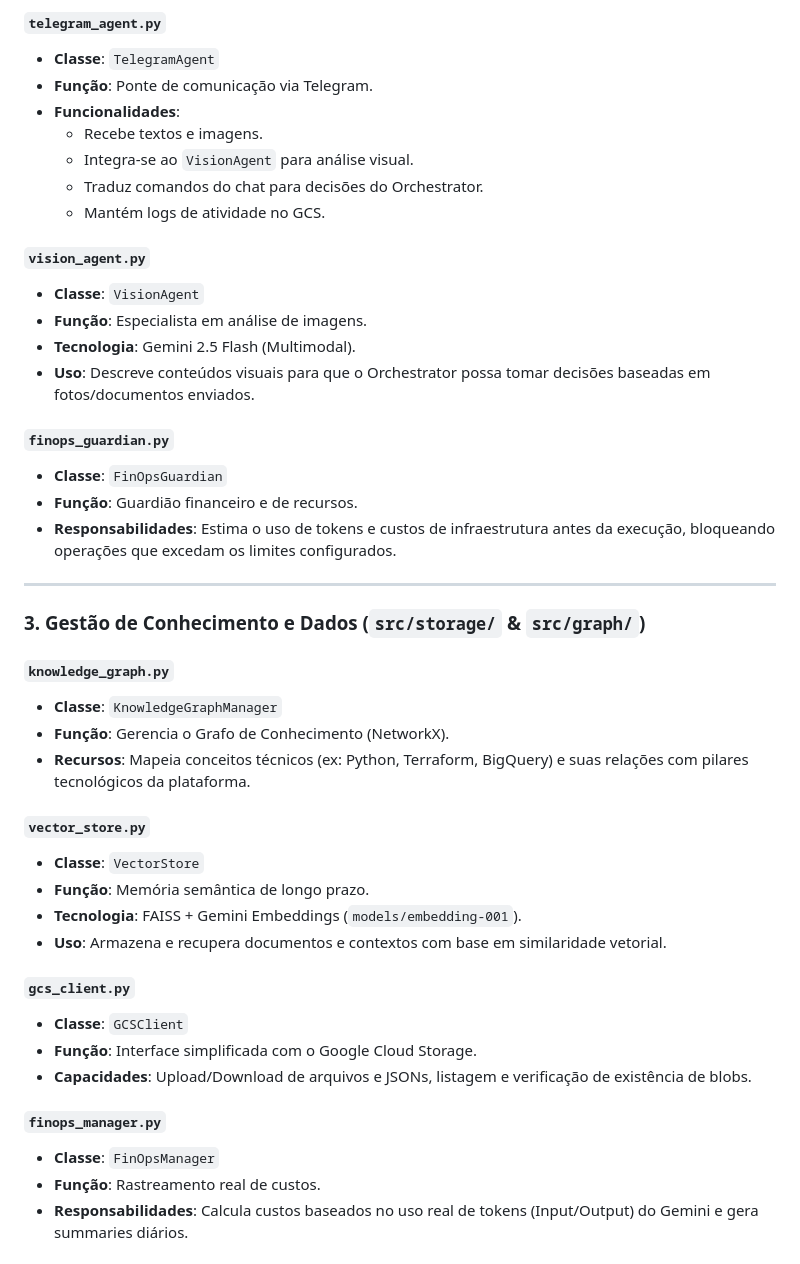
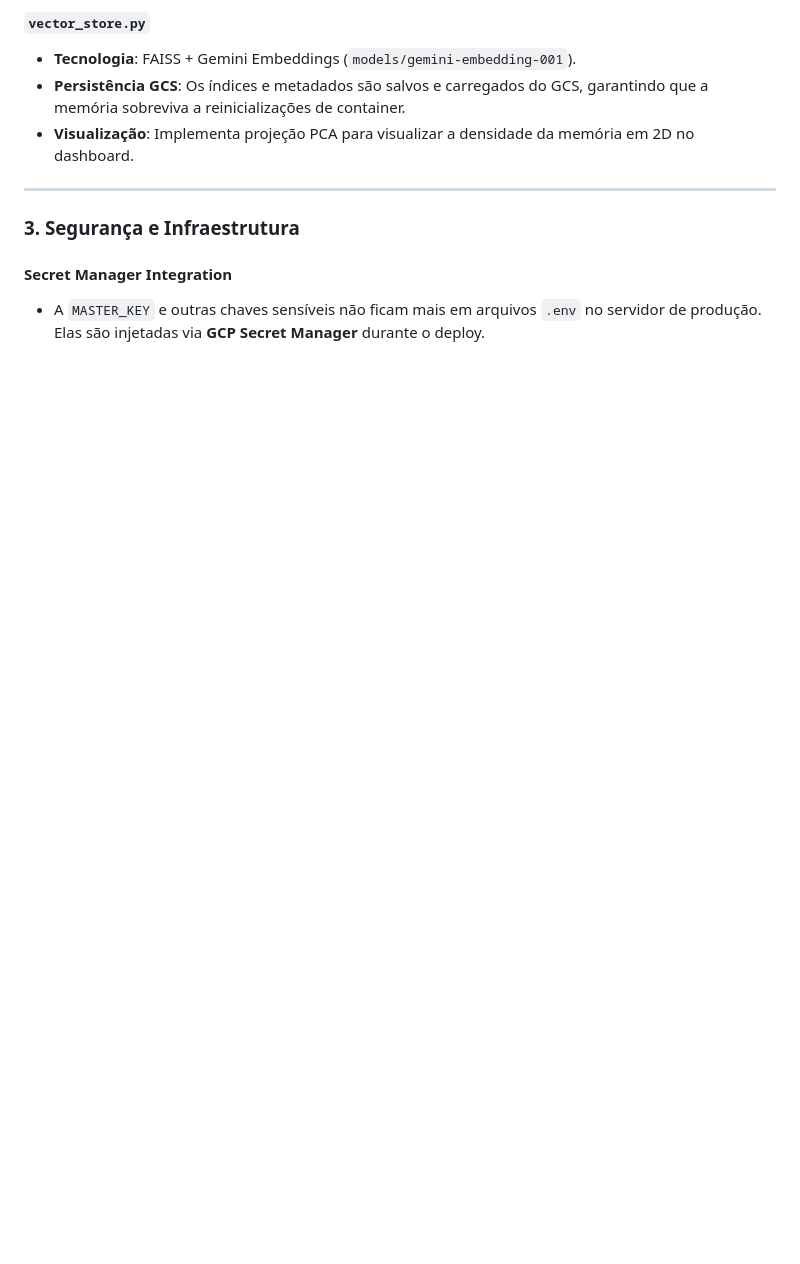
Before and after one commit to felipeflose/opa_asimov, a Markdown page: AtualizaAI/DOCUMENTACAO_COMPLETA.md, the part around one of its changes. GitHub-like rendering; blank space fills up the shorter version.

```diff
--- a/AtualizaAI/DOCUMENTACAO_COMPLETA.md
+++ b/AtualizaAI/DOCUMENTACAO_COMPLETA.md
@@ -56,46 +42,13 @@ A Flose AI é uma plataforma de inteligência artificial multi-agente construíd
 
-#### `telegram_agent.py`
-- **Classe**: `TelegramAgent`
-- **Função**: Ponte de comunicação via Telegram.
-- **Funcionalidades**:
-  - Recebe textos e imagens.
-  - Integra-se ao `VisionAgent` para análise visual.
-  - Traduz comandos do chat para decisões do Orchestrator.
-  - Mantém logs de atividade no GCS.
-
-#### `vision_agent.py`
-- **Classe**: `VisionAgent`
-- **Função**: Especialista em análise de imagens.
-- **Tecnologia**: Gemini 2.5 Flash (Multimodal).
-- **Uso**: Descreve conteúdos visuais para que o Orchestrator possa tomar decisões baseadas em fotos/documentos enviados.
-
-#### `finops_guardian.py`
-- **Classe**: `FinOpsGuardian`
-- **Função**: Guardião financeiro e de recursos.
-- **Responsabilidades**: Estima o uso de tokens e custos de infraestrutura antes da execução, bloqueando operações que excedam os limites configurados.
+#### `vector_store.py`
+- **Tecnologia**: FAISS + Gemini Embeddings (`models/gemini-embedding-001`).
+- **Persistência GCS**: Os índices e metadados são salvos e carregados do GCS, garantindo que a memória sobreviva a reinicializações de container.
+- **Visualização**: Implementa projeção PCA para visualizar a densidade da memória em 2D no dashboard.
 
 ---
 
-### 3. Gestão de Conhecimento e Dados (`src/storage/` & `src/graph/`)
+### 3. Segurança e Infraestrutura
 
-#### `knowledge_graph.py`
-- **Classe**: `KnowledgeGraphManager`
-- **Função**: Gerencia o Grafo de Conhecimento (NetworkX).
-- **Recursos**: Mapeia conceitos técnicos (ex: Python, Terraform, BigQuery) e suas relações com pilares tecnológicos da plataforma.
+#### Secret Manager Integration
+- A `MASTER_KEY` e outras chaves sensíveis não ficam mais em arquivos `.env` no servidor de produção. Elas são injetadas via **GCP Secret Manager** durante o deploy.
 
-#### `vector_store.py`
-- **Classe**: `VectorStore`
-- **Função**: Memória semântica de longo prazo.
-- **Tecnologia**: FAISS + Gemini Embeddings (`models/embedding-001`).
-- **Uso**: Armazena e recupera documentos e contextos com base em similaridade vetorial.
-
-#### `gcs_client.py`
-- **Classe**: `GCSClient`
-- **Função**: Interface simplificada com o Google Cloud Storage.
-- **Capacidades**: Upload/Download de arquivos e JSONs, listagem e verificação de existência de blobs.
-
-#### `finops_manager.py`
-- **Classe**: `FinOpsManager`
-- **Função**: Rastreamento real de custos.
-- **Responsabilidades**: Calcula custos baseados no uso real de tokens (Input/Output) do Gemini e gera summaries diários.
-
```
Also changed, not shown: other parts of AtualizaAI/DOCUMENTACAO_COMPLETA.md (+41 -101 lines).
